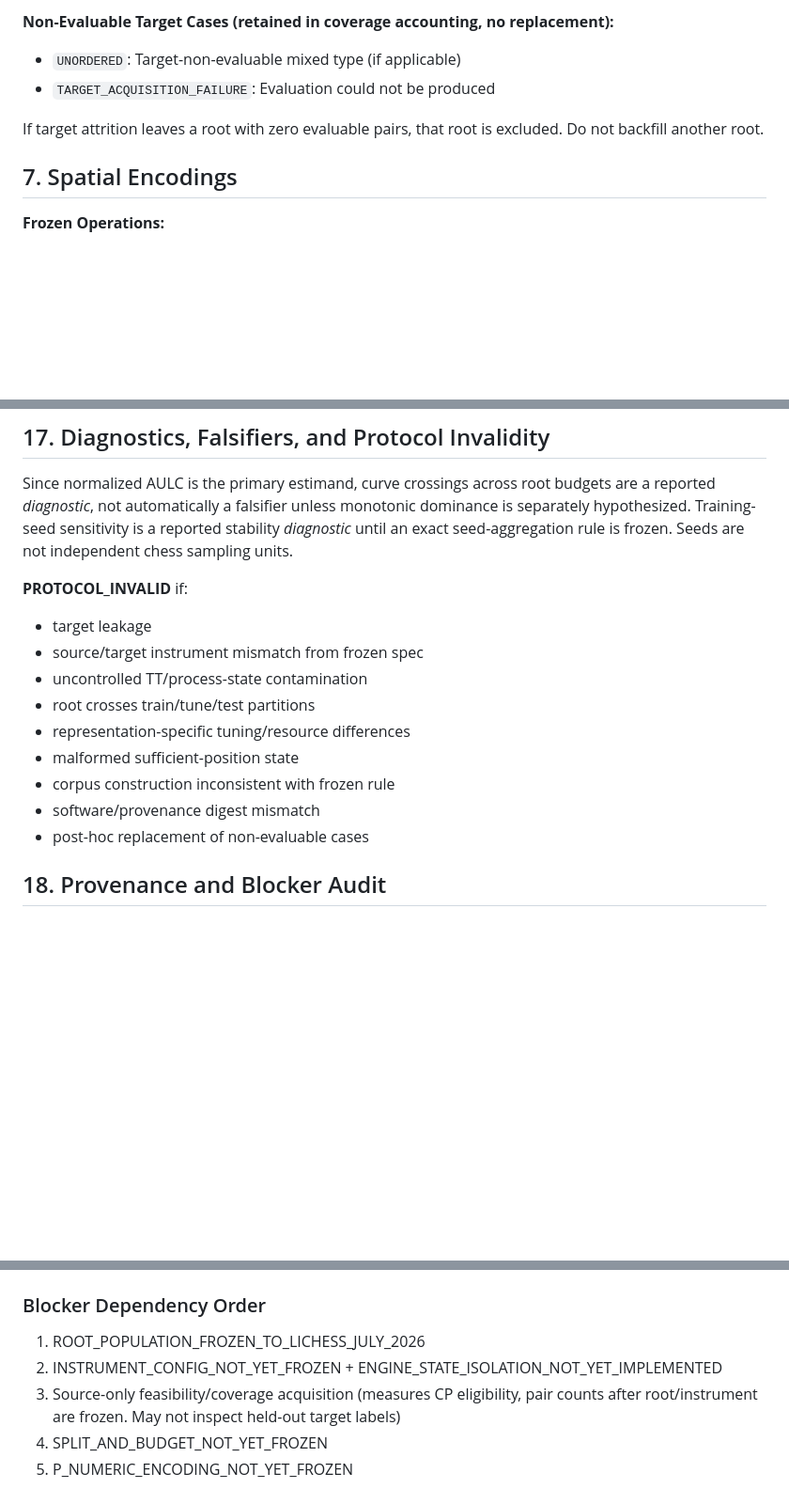
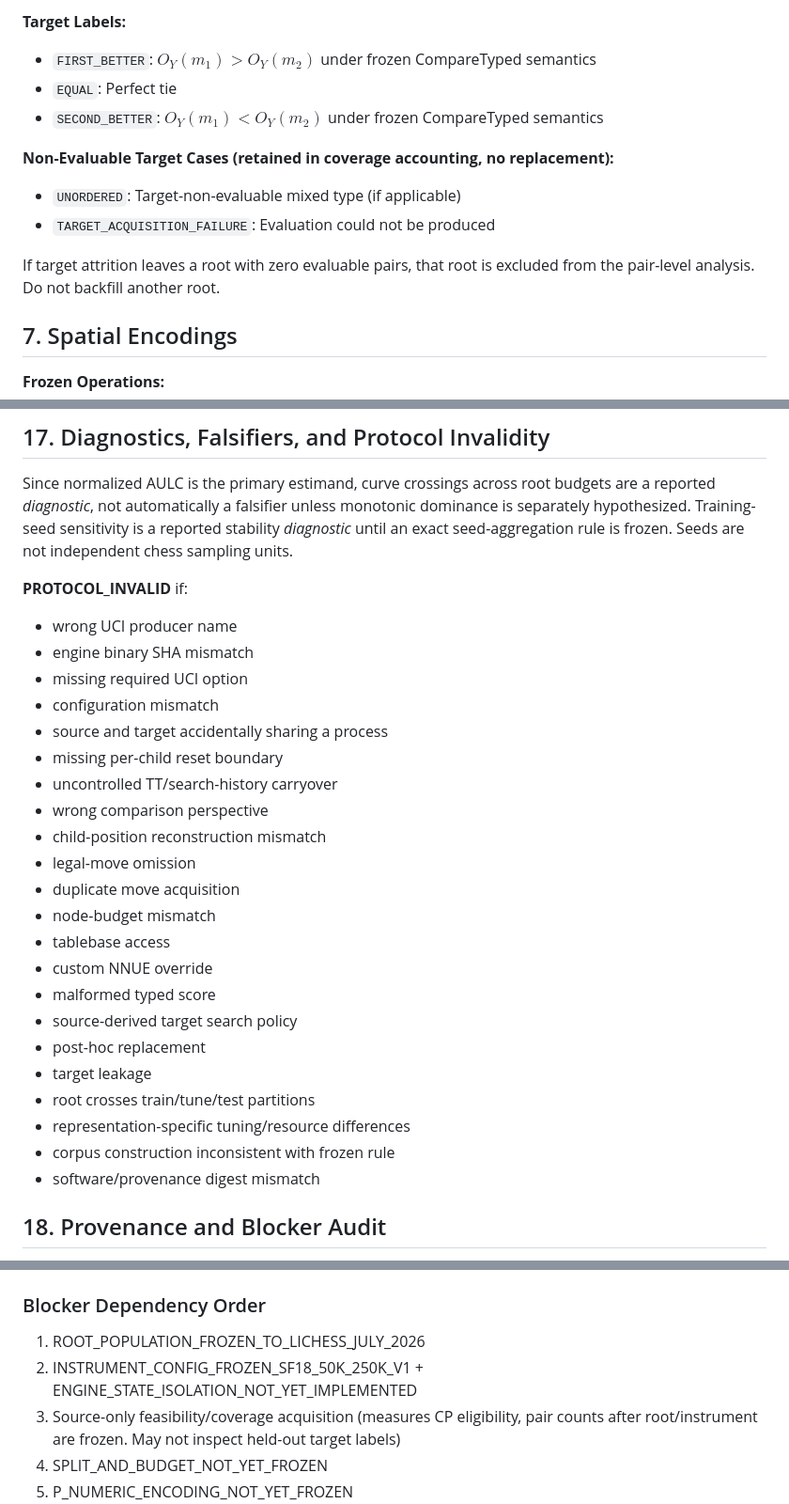
Before and after one commit to JosephJMWalker-MBA/Chess-Board-Heat-Map-Instruct, a Markdown page: docs/research/CP_ONLY_REPRESENTATION_EFFICIENCY_PREREGISTRATION.md, 3 parts joined by grey strips. Shown at 94% size. Drawn GitHub-style; blank space fills up the shorter version.

```diff
--- a/docs/research/CP_ONLY_REPRESENTATION_EFFICIENCY_PREREGISTRATION.md
+++ b/docs/research/CP_ONLY_REPRESENTATION_EFFICIENCY_PREREGISTRATION.md
@@ -78,9 +117,14 @@ A pair is source-evaluable only when: both alternatives are legal, have distinct
 
-**Non-Evaluable Target Cases (retained in coverage accounting, no replacement):**
-- `UNORDERED`: Target-non-evaluable mixed type (if applicable)
-- `TARGET_ACQUISITION_FAILURE`: Evaluation could not be produced
+ **Target Labels:**
+ - `FIRST_BETTER`: $O_Y(m_1) > O_Y(m_2)$ under frozen CompareTyped semantics
+ - `EQUAL`: Perfect tie
+ - `SECOND_BETTER`: $O_Y(m_1) < O_Y(m_2)$ under frozen CompareTyped semantics
 
-If target attrition leaves a root with zero evaluable pairs, that root is excluded. Do not backfill another root.
+ **Non-Evaluable Target Cases (retained in coverage accounting, no replacement):**
+ - `UNORDERED`: Target-non-evaluable mixed type (if applicable)
+ - `TARGET_ACQUISITION_FAILURE`: Evaluation could not be produced
+
+ If target attrition leaves a root with zero evaluable pairs, that root is excluded from the pair-level analysis. Do not backfill another root.
 
 ## 7. Spatial Encodings
 
@@ -192,15 +236,28 @@ Since normalized AULC is the primary estimand, curve crossings across root budge
 Training-seed sensitivity is a reported stability *diagnostic* until an exact seed-aggregation rule is frozen. Seeds are not independent chess sampling units.
 
 **PROTOCOL_INVALID** if:
+- wrong UCI producer name
+- engine binary SHA mismatch
+- missing required UCI option
+- configuration mismatch
+- source and target accidentally sharing a process
+- missing per-child reset boundary
+- uncontrolled TT/search-history carryover
+- wrong comparison perspective
+- child-position reconstruction mismatch
+- legal-move omission
+- duplicate move acquisition
+- node-budget mismatch
+- tablebase access
+- custom NNUE override
+- malformed typed score
+- source-derived target search policy
+- post-hoc replacement
 - target leakage
-- source/target instrument mismatch from frozen spec
-- uncontrolled TT/process-state contamination
 - root crosses train/tune/test partitions
 - representation-specific tuning/resource differences
-- malformed sufficient-position state
 - corpus construction inconsistent with frozen rule
 - software/provenance digest mismatch
-- post-hoc replacement of non-evaluable cases
 
 ## 18. Provenance and Blocker Audit
 
@@ -222,7 +279,7 @@ Future execution must use existing `SufficientPosition`, `ExperimentSpec v2`, `E
 ### Blocker Dependency Order
 
 1. ROOT_POPULATION_FROZEN_TO_LICHESS_JULY_2026
-2. INSTRUMENT_CONFIG_NOT_YET_FROZEN + ENGINE_STATE_ISOLATION_NOT_YET_IMPLEMENTED
+2. INSTRUMENT_CONFIG_FROZEN_SF18_50K_250K_V1 + ENGINE_STATE_ISOLATION_NOT_YET_IMPLEMENTED
 3. Source-only feasibility/coverage acquisition (measures CP eligibility, pair counts after root/instrument are frozen. May not inspect held-out target labels)
 4. SPLIT_AND_BUDGET_NOT_YET_FROZEN
 5. P_NUMERIC_ENCODING_NOT_YET_FROZEN
```
Also changed, not shown: other parts of docs/research/CP_ONLY_REPRESENTATION_EFFICIENCY_PREREGISTRATION.md (+49 -10 lines), docs/research/NEXT_WORK_MAP.md (+8 -9 lines), docs/research/RESEARCH_CONTINUITY_CHECKPOINT_2026-08-16.md (+2 -2 lines).
